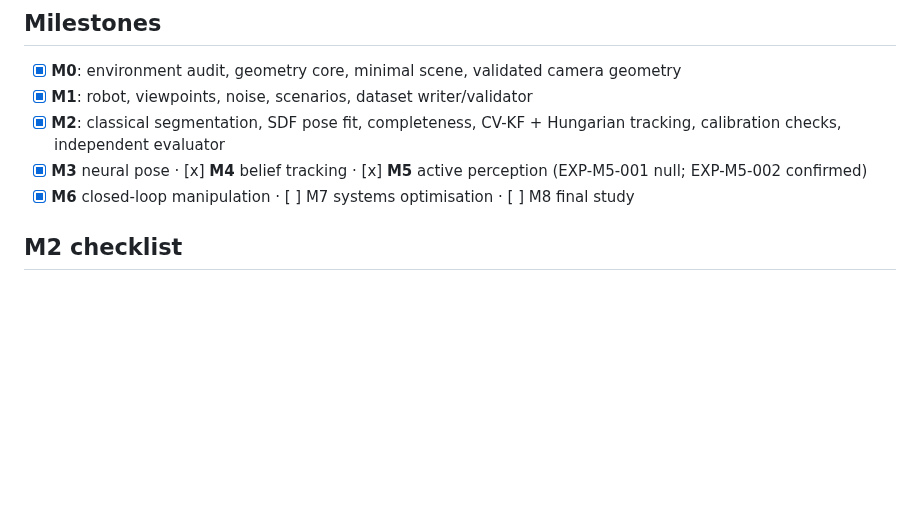
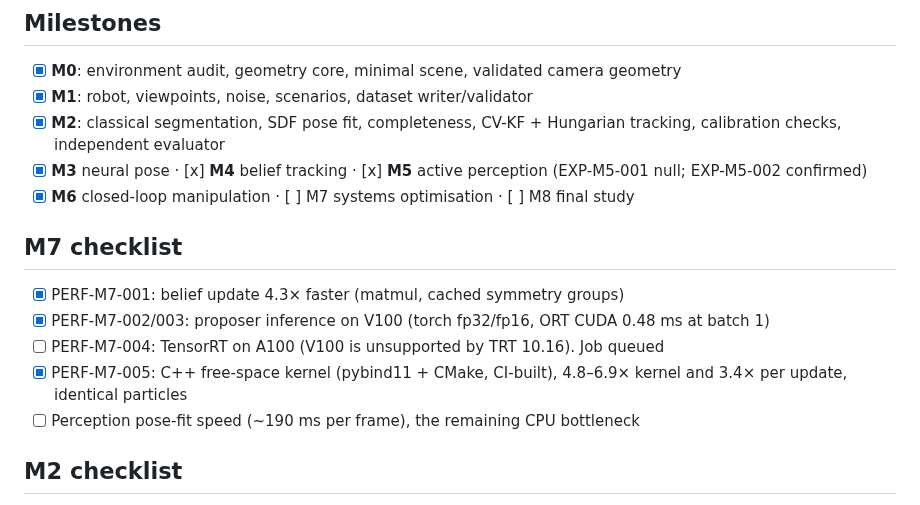
Before and after one commit to parammadan/belief-3d, a Markdown page: PROJECT_STATE.md, the part around the change. GitHub-like rendering; blank space fills up the shorter version.

Commit message:
M7 checklist

```diff
--- a/PROJECT_STATE.md
+++ b/PROJECT_STATE.md
@@ -52,6 +52,14 @@ claim stands (see literature_review).
 - [x] **M2**: classical segmentation, SDF pose fit, completeness, CV-KF + Hungarian tracking, calibration checks, independent evaluator
 - [x] **M3** neural pose · [x] **M4** belief tracking · [x] **M5** active perception (EXP-M5-001 null; EXP-M5-002 confirmed)
 - [x] **M6** closed-loop manipulation · [ ] M7 systems optimisation · [ ] M8 final study
+
+## M7 checklist
+
+- [x] PERF-M7-001: belief update 4.3× faster (matmul, cached symmetry groups)
+- [x] PERF-M7-002/003: proposer inference on V100 (torch fp32/fp16, ORT CUDA 0.48 ms at batch 1)
+- [ ] PERF-M7-004: TensorRT on A100 (V100 is unsupported by TRT 10.16). Job queued
+- [x] PERF-M7-005: C++ free-space kernel (pybind11 + CMake, CI-built), 4.8–6.9× kernel and 3.4× per update, identical particles
+- [ ] Perception pose-fit speed (~190 ms per frame), the remaining CPU bottleneck
 
 ## M2 checklist
 
```
